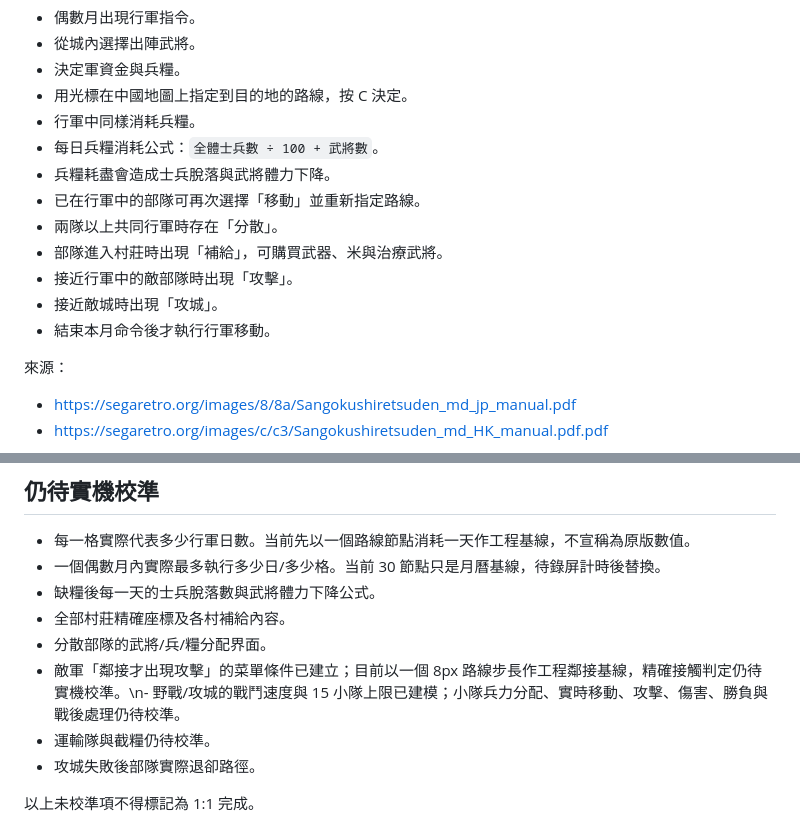
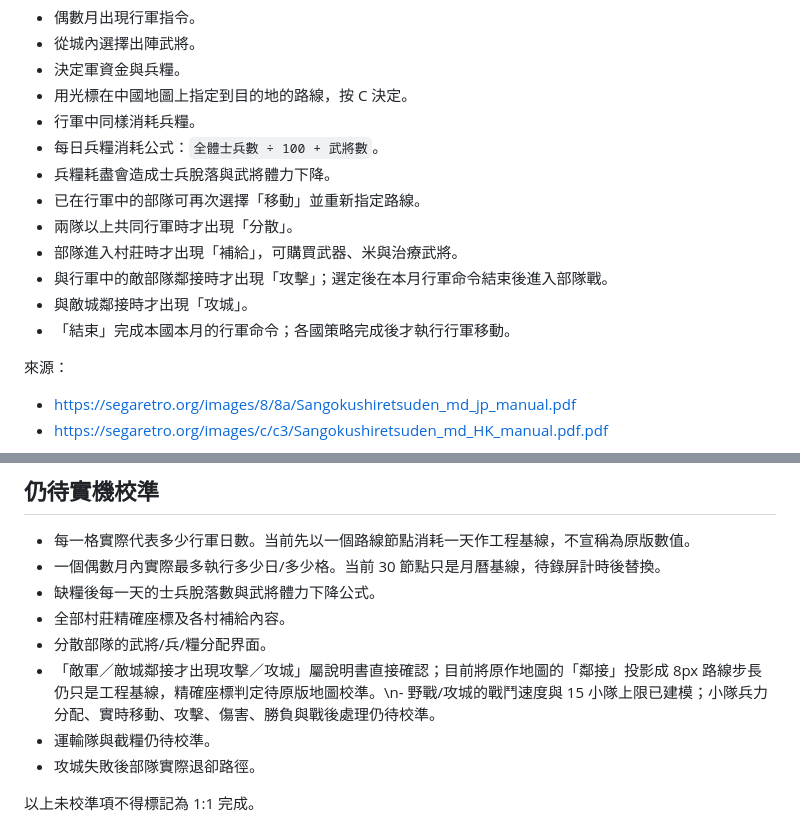
Before and after one commit to rushairer/fenghuo-heroes, a Markdown page: docs/MARCH_PARITY_SPEC.md, 2 parts joined by grey strips. Drawn GitHub-style.

Commit message:
docs: upgrade march command conditions to manual-confirmed

```diff
--- a/docs/MARCH_PARITY_SPEC.md
+++ b/docs/MARCH_PARITY_SPEC.md
@@ -12,11 +12,11 @@ Mega Drive 原版說明書的行軍章節明確描述：
 - 每日兵糧消耗公式：`全體士兵數 ÷ 100 + 武將數`。
 - 兵糧耗盡會造成士兵脫落與武將體力下降。
 - 已在行軍中的部隊可再次選擇「移動」並重新指定路線。
-- 兩隊以上共同行軍時存在「分散」。
-- 部隊進入村莊時出現「補給」，可購買武器、米與治療武將。
-- 接近行軍中的敵部隊時出現「攻擊」。
-- 接近敵城時出現「攻城」。
-- 結束本月命令後才執行行軍移動。
+- 兩隊以上共同行軍時才出現「分散」。
+- 部隊進入村莊時才出現「補給」，可購買武器、米與治療武將。
+- 與行軍中的敵部隊鄰接時才出現「攻擊」；選定後在本月行軍命令結束後進入部隊戰。
+- 與敵城鄰接時才出現「攻城」。
+- 「結束」完成本國本月的行軍命令；各國策略完成後才執行行軍移動。
 
 來源：
 
@@ -44,7 +44,7 @@ Mega Drive 原版說明書的行軍章節明確描述：
 - 缺糧後每一天的士兵脫落數與武將體力下降公式。
 - 全部村莊精確座標及各村補給內容。
 - 分散部隊的武將/兵/糧分配界面。
-- 敵軍「鄰接才出現攻擊」的菜單條件已建立；目前以一個 8px 路線步長作工程鄰接基線，精確接觸判定仍待實機校準。\n- 野戰/攻城的戰鬥速度與 15 小隊上限已建模；小隊兵力分配、實時移動、攻擊、傷害、勝負與戰後處理仍待校準。
+- 「敵軍／敵城鄰接才出現攻擊／攻城」屬說明書直接確認；目前將原作地圖的「鄰接」投影成 8px 路線步長仍只是工程基線，精確座標判定待原版地圖校準。\n- 野戰/攻城的戰鬥速度與 15 小隊上限已建模；小隊兵力分配、實時移動、攻擊、傷害、勝負與戰後處理仍待校準。
 - 運輸隊與截糧仍待校準。
 - 攻城失敗後部隊實際退卻路徑。
 
```
